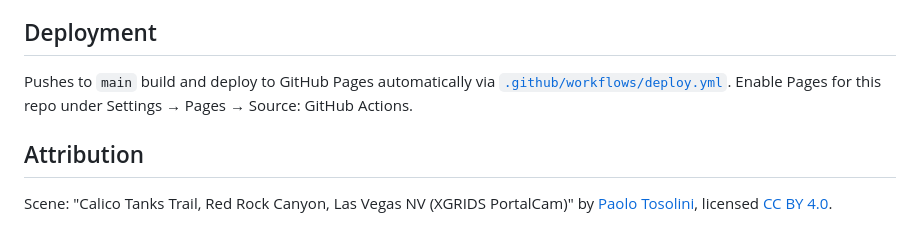
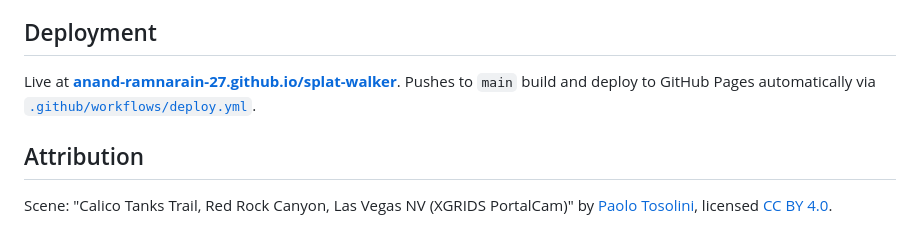
Before and after one commit to Anand-Ramnarain-27/splat-walker, a Markdown page: README.md, the part around one of its changes. Rendered like a GitHub page.

Commit message:
Add live demo link to README
This commit adds a prominent link to the live GitHub Pages demo and updates the deployment section to point readers to the hosted app. It makes the project easier to access while keeping the automatic deployment instructions in place.

```diff
--- a/README.md
+++ b/README.md
@@ -44,7 +46,7 @@ Two different tuning choices, driven by scene size:
 
 ## Deployment
 
-Pushes to `main` build and deploy to GitHub Pages automatically via [`.github/workflows/deploy.yml`](.github/workflows/deploy.yml). Enable Pages for this repo under Settings → Pages → Source: GitHub Actions.
+Live at **[anand-ramnarain-27.github.io/splat-walker](https://anand-ramnarain-27.github.io/splat-walker/)**. Pushes to `main` build and deploy to GitHub Pages automatically via [`.github/workflows/deploy.yml`](.github/workflows/deploy.yml).
 
 ## Attribution
 
```
Also changed, not shown: other parts of README.md (+2 -0 lines).
